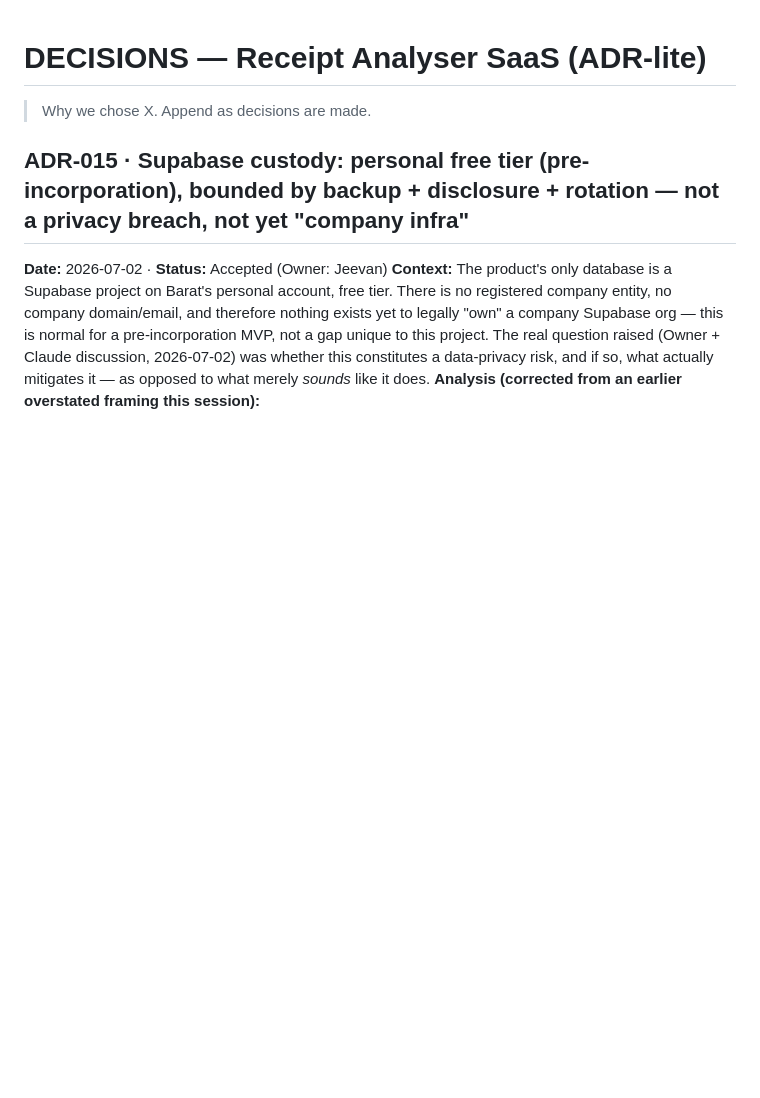
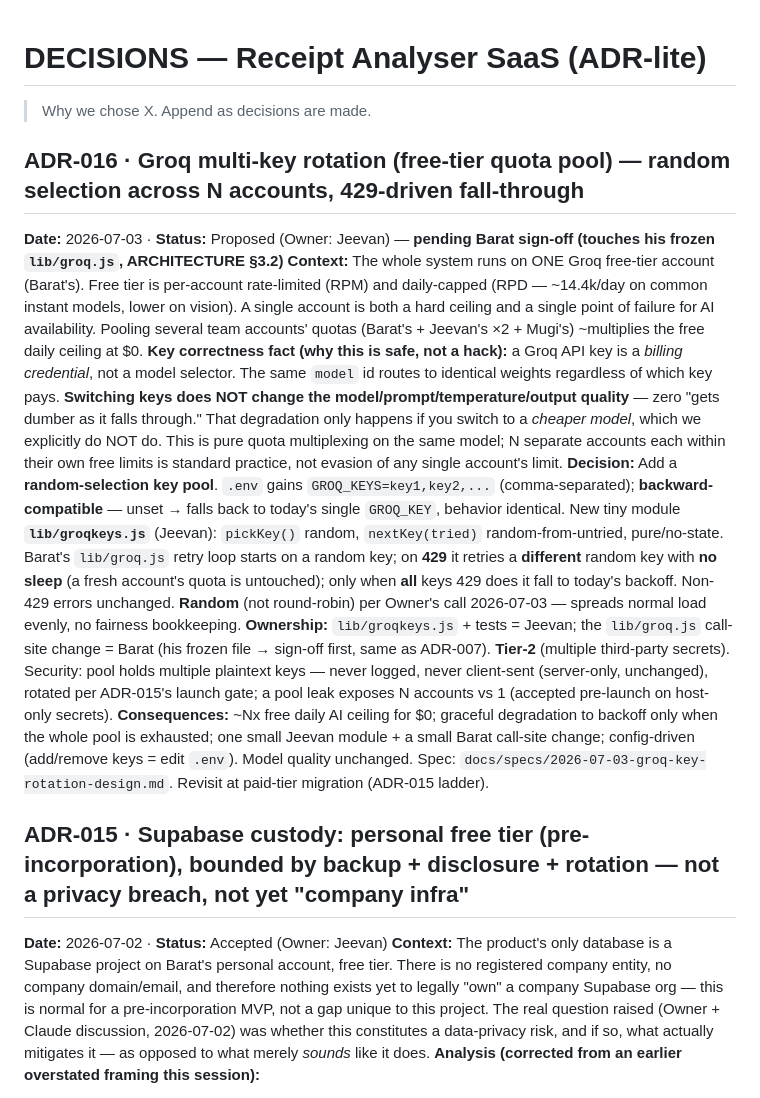
Before and after one commit to baratstylo0-create/snapreceipt-ai-public, a Markdown page: docs/DECISIONS.md, the part around the change. GitHub-like rendering; blank space fills up the shorter version.

Commit message:
docs: ADR-016 + spec - Groq multi-key rotation (pending Barat sign-off)

```diff
--- a/docs/DECISIONS.md
+++ b/docs/DECISIONS.md
@@ -1,5 +1,13 @@
 # DECISIONS — Receipt Analyser SaaS (ADR-lite)
 > Why we chose X. Append as decisions are made.
+
+## ADR-016 · Groq multi-key rotation (free-tier quota pool) — random selection across N accounts, 429-driven fall-through
+**Date:** 2026-07-03 · **Status:** Proposed (Owner: Jeevan) — **pending Barat sign-off (touches his frozen `lib/groq.js`, ARCHITECTURE §3.2)**
+**Context:** The whole system runs on ONE Groq free-tier account (Barat's). Free tier is per-account rate-limited (RPM) and daily-capped (RPD — ~14.4k/day on common instant models, lower on vision). A single account is both a hard ceiling and a single point of failure for AI availability. Pooling several team accounts' quotas (Barat's + Jeevan's ×2 + Mugi's) ~multiplies the free daily ceiling at $0.
+**Key correctness fact (why this is safe, not a hack):** a Groq API key is a *billing credential*, not a model selector. The same `model` id routes to identical weights regardless of which key pays. **Switching keys does NOT change the model/prompt/temperature/output quality** — zero "gets dumber as it falls through." That degradation only happens if you switch to a *cheaper model*, which we explicitly do NOT do. This is pure quota multiplexing on the same model; N separate accounts each within their own free limits is standard practice, not evasion of any single account's limit.
+**Decision:** Add a **random-selection key pool**. `.env` gains `GROQ_KEYS=key1,key2,...` (comma-separated); **backward-compatible** — unset → falls back to today's single `GROQ_KEY`, behavior identical. New tiny module **`lib/groqkeys.js`** (Jeevan): `pickKey()` random, `nextKey(tried)` random-from-untried, pure/no-state. Barat's `lib/groq.js` retry loop starts on a random key; on **429** it retries a **different** random key with **no sleep** (a fresh account's quota is untouched); only when **all** keys 429 does it fall to today's backoff. Non-429 errors unchanged. **Random** (not round-robin) per Owner's call 2026-07-03 — spreads normal load evenly, no fairness bookkeeping.
+**Ownership:** `lib/groqkeys.js` + tests = Jeevan; the `lib/groq.js` call-site change = Barat (his frozen file → sign-off first, same as ADR-007). **Tier-2** (multiple third-party secrets). Security: pool holds multiple plaintext keys — never logged, never client-sent (server-only, unchanged), rotated per ADR-015's launch gate; a pool leak exposes N accounts vs 1 (accepted pre-launch on host-only secrets).
+**Consequences:** ~Nx free daily AI ceiling for $0; graceful degradation to backoff only when the whole pool is exhausted; one small Jeevan module + a small Barat call-site change; config-driven (add/remove keys = edit `.env`). Model quality unchanged. Spec: `docs/specs/2026-07-03-groq-key-rotation-design.md`. Revisit at paid-tier migration (ADR-015 ladder).
 
 ## ADR-015 · Supabase custody: personal free tier (pre-incorporation), bounded by backup + disclosure + rotation — not a privacy breach, not yet "company infra"
 **Date:** 2026-07-02 · **Status:** Accepted (Owner: Jeevan)
```
Also changed, not shown: docs/specs/2026-07-03-groq-key-rotation-design.md (added, +55 -0 lines).
